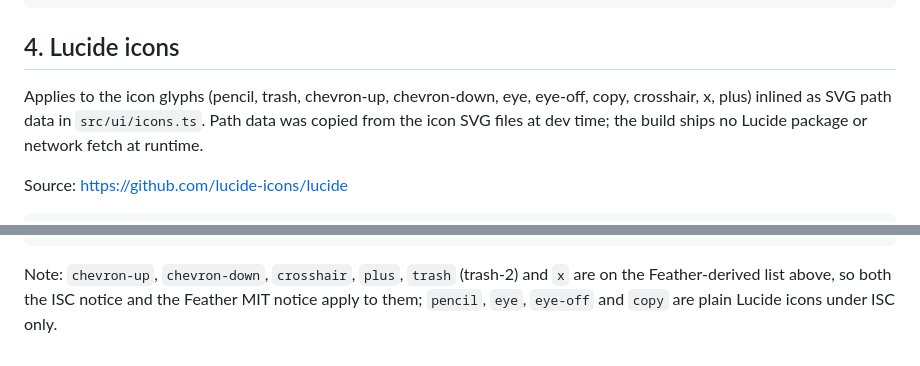
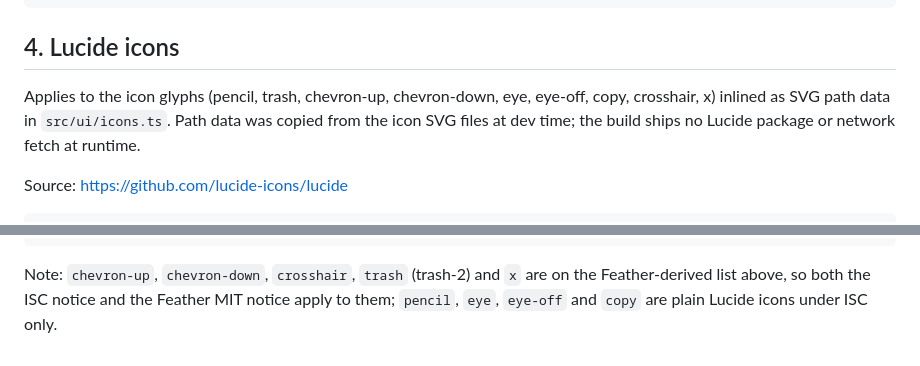
Before and after one commit to stmn/ascii-map-editor, a Markdown page: LICENSES.md, 2 parts joined by grey strips. Drawn GitHub-style.

````diff
--- a/LICENSES.md
+++ b/LICENSES.md
@@ -169,7 +169,7 @@ OTHER DEALINGS IN THE FONT SOFTWARE.
 ## 4. Lucide icons
 
 Applies to the icon glyphs (pencil, trash, chevron-up, chevron-down, eye, eye-off,
-copy, crosshair, x, plus) inlined as SVG path data in `src/ui/icons.ts`. Path data was copied
+copy, crosshair, x) inlined as SVG path data in `src/ui/icons.ts`. Path data was copied
 from the icon SVG files at dev time; the build ships no Lucide package or network
 fetch at runtime.
 
@@ -221,6 +221,6 @@ OUT OF OR IN CONNECTION WITH THE SOFTWARE OR THE USE OR OTHER DEALINGS IN THE
 SOFTWARE.
 ```
 
-Note: `chevron-up`, `chevron-down`, `crosshair`, `plus`, `trash` (trash-2) and `x` are
+Note: `chevron-up`, `chevron-down`, `crosshair`, `trash` (trash-2) and `x` are
 on the Feather-derived list above, so both the ISC notice and the Feather MIT notice
 apply to them; `pencil`, `eye`, `eye-off` and `copy` are plain Lucide icons under ISC only.
````
Also changed, not shown: README.md (+5 -2 lines), itch-page.md (+1 -1 lines).
